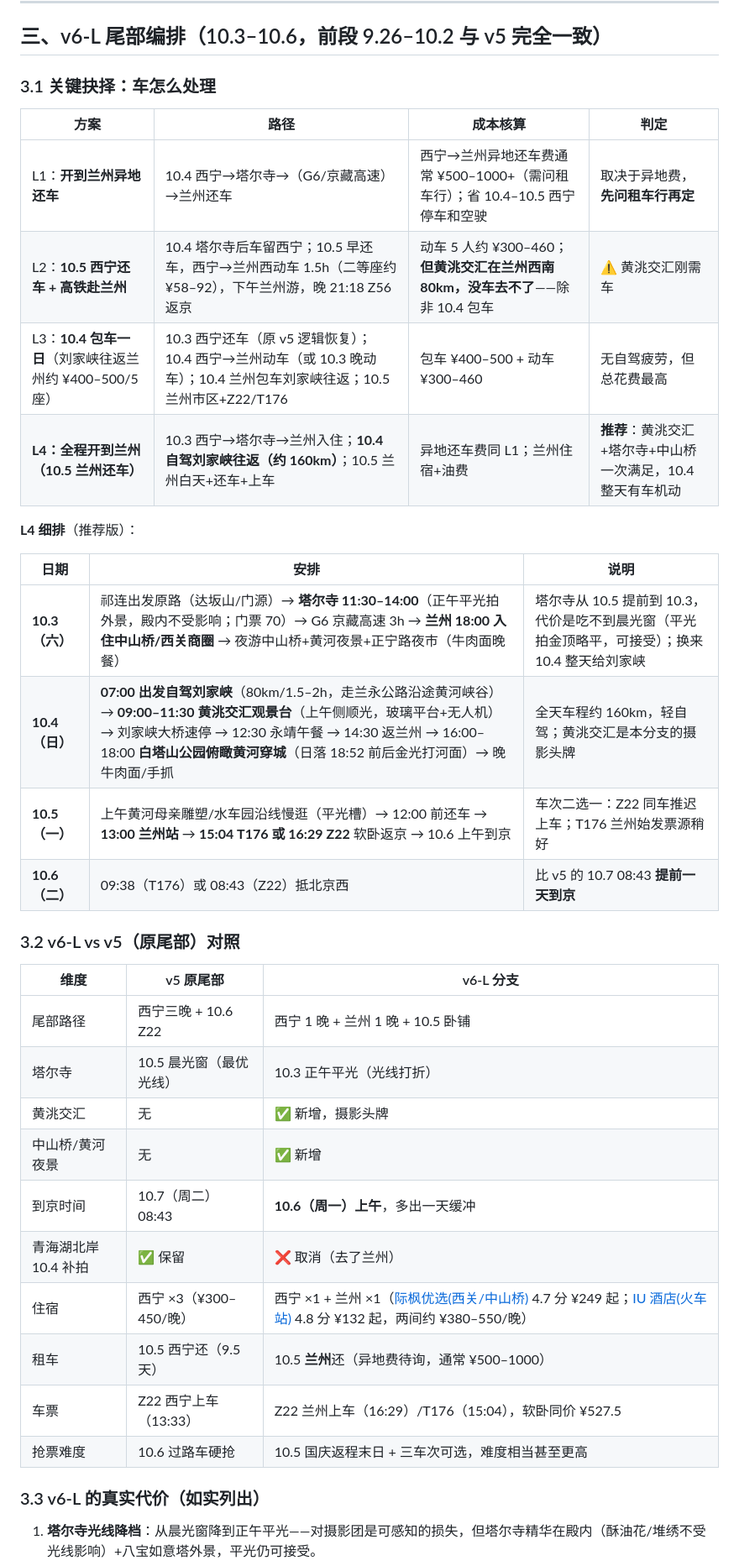
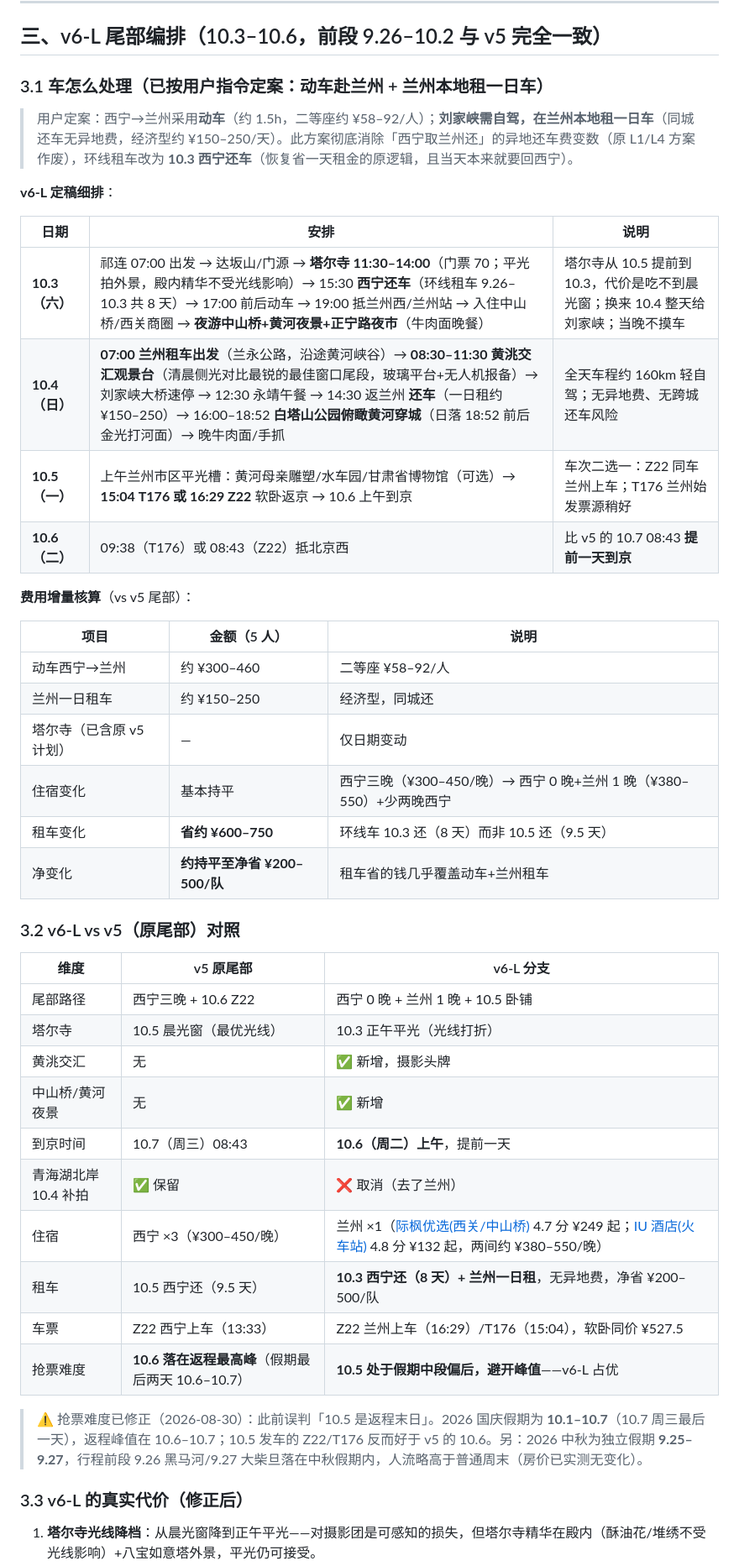
Before and after one commit to AaronyfDesign/oct-journey2west, a Markdown page: 娱乐/行程分支v6-L-兰州黄洮交汇返程.md, the part around one of its changes. Shown at 84% size. Drawn GitHub-style.

Commit message:
娱乐: v6-L定稿修订（动车赴兰州+兰州本地一日租，抢票难度修正：10.5避开返程峰值占优）

```diff
--- a/娱乐/行程分支v6-L-兰州黄洮交汇返程.md
+++ b/娱乐/行程分支v6-L-兰州黄洮交汇返程.md
@@ -43,39 +43,47 @@
 
 ## 三、v6-L 尾部编排（10.3–10.6，前段 9.26–10.2 与 v5 完全一致）
 
-### 3.1 关键抉择：车怎么处理
+### 3.1 车怎么处理（已按用户指令定案：动车赴兰州 + 兰州本地租一日车）
 
-| 方案 | 路径 | 成本核算 | 判定 |
-|---|---|---|---|
-| L1：**开到兰州异地还车** | 10.4 西宁→塔尔寺→（G6/京藏高速）→兰州还车 | 西宁→兰州异地还车费通常 ¥500–1000+（需问租车行）；省 10.4–10.5 西宁停车和空驶 | 取决于异地费，**先问租车行再定** |
-| L2：**10.5 西宁还车 + 高铁赴兰州** | 10.4 塔尔寺后车留西宁；10.5 早还车，西宁→兰州西动车 1.5h（二等座约 ¥58–92），下午兰州游，晚 21:18 Z56 返京 | 动车 5 人约 ¥300–460；**但黄洮交汇在兰州西南 80km，没车去不了**——除非 10.4 包车 | ⚠️ 黄洮交汇刚需车 |
-| L3：**10.4 包车一日**（刘家峡往返兰州约 ¥400–500/5 座） | 10.3 西宁还车（原 v5 逻辑恢复）；10.4 西宁→兰州动车（或 10.3 晚动车）；10.4 兰州包车刘家峡往返；10.5 兰州市区+Z22/T176 | 包车 ¥400–500 + 动车 ¥300–460 | 无自驾疲劳，但总花费最高 |
-| **L4：全程开到兰州（10.5 兰州还车）** | 10.3 西宁→塔尔寺→兰州入住；**10.4 自驾刘家峡往返（约 160km）**；10.5 兰州白天+还车+上车 | 异地还车费同 L1；兰州住宿+油费 | **推荐**：黄洮交汇+塔尔寺+中山桥一次满足，10.4 整天有车机动 |
+> 用户定案：西宁→兰州采用**动车**（约 1.5h，二等座约 ¥58–92/人）；**刘家峡需自驾，在兰州本地租一日车**（同城还车无异地费，经济型约 ¥150–250/天）。此方案彻底消除「西宁取兰州还」的异地还车费变数（原 L1/L4 方案作废），环线租车改为 **10.3 西宁还车**（恢复省一天租金的原逻辑，且当天本来就要回西宁）。
 
-**L4 细排**（推荐版）：
+**v6-L 定稿细排**：
 
 | 日期 | 安排 | 说明 |
 |---|---|---|
-| **10.3（六）** | 祁连出发原路（达坂山/门源）→ **塔尔寺 11:30–14:00**（正午平光拍外景，殿内不受影响；门票 70）→ G6 京藏高速 3h → **兰州 18:00 入住中山桥/西关商圈** → 夜游中山桥+黄河夜景+正宁路夜市（牛肉面晚餐） | 塔尔寺从 10.5 提前到 10.3，代价是吃不到晨光窗（平光拍金顶略平，可接受）；换来 10.4 整天给刘家峡 |
-| **10.4（日）** | **07:00 出发自驾刘家峡**（80km/1.5–2h，走兰永公路沿途黄河峡谷）→ **09:00–11:30 黄洮交汇观景台**（上午侧顺光，玻璃平台+无人机）→ 刘家峡大桥速停 → 12:30 永靖午餐 → 14:30 返兰州 → 16:00–18:00 **白塔山公园俯瞰黄河穿城**（日落 18:52 前后金光打河面）→ 晚牛肉面/手抓 | 全天车程约 160km，轻自驾；黄洮交汇是本分支的摄影头牌 |
-| **10.5（一）** | 上午黄河母亲雕塑/水车园沿线慢逛（平光槽）→ 12:00 前还车 → **13:00 兰州站** → **15:04 T176 或 16:29 Z22** 软卧返京 → 10.6 上午到京 | 车次二选一：Z22 同车推迟上车；T176 兰州始发票源稍好 |
+| **10.3（六）** | 祁连 07:00 出发 → 达坂山/门源 → **塔尔寺 11:30–14:00**（门票 70；平光拍外景，殿内精华不受光线影响）→ 15:30 **西宁还车**（环线租车 9.26–10.3 共 8 天）→ 17:00 前后动车 → 19:00 抵兰州西/兰州站 → 入住中山桥/西关商圈 → **夜游中山桥+黄河夜景+正宁路夜市**（牛肉面晚餐） | 塔尔寺从 10.5 提前到 10.3，代价是吃不到晨光窗；换来 10.4 整天给刘家峡；当晚不摸车 |
+| **10.4（日）** | **07:00 兰州租车出发**（兰永公路，沿途黄河峡谷）→ **08:30–11:30 黄洮交汇观景台**（清晨侧光对比最锐的最佳窗口尾段，玻璃平台+无人机报备）→ 刘家峡大桥速停 → 12:30 永靖午餐 → 14:30 返兰州 **还车**（一日租约 ¥150–250）→ 16:00–18:52 **白塔山公园俯瞰黄河穿城**（日落 18:52 前后金光打河面）→ 晚牛肉面/手抓 | 全天车程约 160km 轻自驾；无异地费、无跨城还车风险 |
+| **10.5（一）** | 上午兰州市区平光槽：黄河母亲雕塑/水车园/甘肃省博物馆（可选）→ **15:04 T176 或 16:29 Z22** 软卧返京 → 10.6 上午到京 | 车次二选一：Z22 同车兰州上车；T176 兰州始发票源稍好 |
 | **10.6（二）** | 09:38（T176）或 08:43（Z22）抵北京西 | 比 v5 的 10.7 08:43 **提前一天到京** |
+
+**费用增量核算**（vs v5 尾部）：
+
+| 项目 | 金额（5 人） | 说明 |
+|---|---|---|
+| 动车西宁→兰州 | 约 ¥300–460 | 二等座 ¥58–92/人 |
+| 兰州一日租车 | 约 ¥150–250 | 经济型，同城还 |
+| 塔尔寺（已含原 v5 计划） | — | 仅日期变动 |
+| 住宿变化 | 基本持平 | 西宁三晚（¥300–450/晚）→ 西宁 0 晚+兰州 1 晚（¥380–550）+少两晚西宁 |
+| 租车变化 | **省约 ¥600–750** | 环线车 10.3 还（8 天）而非 10.5 还（9.5 天） |
+| 净变化 | **约持平至净省 ¥200–500/队** | 租车省的钱几乎覆盖动车+兰州租车 |
 
 ### 3.2 v6-L vs v5（原尾部）对照
 
 | 维度 | v5 原尾部 | v6-L 分支 |
 |---|---|---|
-| 尾部路径 | 西宁三晚 + 10.6 Z22 | 西宁 1 晚 + 兰州 1 晚 + 10.5 卧铺 |
+| 尾部路径 | 西宁三晚 + 10.6 Z22 | 西宁 0 晚 + 兰州 1 晚 + 10.5 卧铺 |
 | 塔尔寺 | 10.5 晨光窗（最优光线） | 10.3 正午平光（光线打折） |
 | 黄洮交汇 | 无 | ✅ 新增，摄影头牌 |
 | 中山桥/黄河夜景 | 无 | ✅ 新增 |
-| 到京时间 | 10.7（周二）08:43 | **10.6（周一）上午**，多出一天缓冲 |
+| 到京时间 | 10.7（周三）08:43 | **10.6（周二）上午**，提前一天 |
 | 青海湖北岸 10.4 补拍 | ✅ 保留 | ❌ 取消（去了兰州） |
-| 住宿 | 西宁 ×3（¥300–450/晚） | 西宁 ×1 + 兰州 ×1（[际枫优选(西关/中山桥)](http://dpurl.cn/ryMPzdpz) 4.7 分 ¥249 起；[IU 酒店(火车站)](http://dpurl.cn/fASrloxz) 4.8 分 ¥132 起，两间约 ¥380–550/晚） |
-| 租车 | 10.5 西宁还（9.5 天） | 10.5 **兰州**还（异地费待询，通常 ¥500–1000） |
+| 住宿 | 西宁 ×3（¥300–450/晚） | 兰州 ×1（[际枫优选(西关/中山桥)](http://dpurl.cn/ryMPzdpz) 4.7 分 ¥249 起；[IU 酒店(火车站)](http://dpurl.cn/fASrloxz) 4.8 分 ¥132 起，两间约 ¥380–550/晚） |
+| 租车 | 10.5 西宁还（9.5 天） | **10.3 西宁还（8 天）+ 兰州一日租**，无异地费，净省 ¥200–500/队 |
 | 车票 | Z22 西宁上车（13:33） | Z22 兰州上车（16:29）/T176（15:04），软卧同价 ¥527.5 |
-| 抢票难度 | 10.6 过路车硬抢 | 10.5 国庆返程末日 + 三车次可选，难度相当甚至更高 |
+| 抢票难度 | **10.6 落在返程最高峰**（假期最后两天 10.6–10.7） | **10.5 处于假期中段偏后，避开峰值**——v6-L 占优 |
 
-### 3.3 v6-L 的真实代价（如实列出）
+> ⚠️ 抢票难度已修正（2026-08-30）：此前误判「10.5 是返程末日」。2026 国庆假期为 **10.1–10.7**（10.7 周三最后一天），返程峰值在 10.6–10.7；10.5 发车的 Z22/T176 反而好于 v5 的 10.6。另：2026 中秋为独立假期 **9.25–9.27**，行程前段 9.26 黑马河/9.27 大柴旦落在中秋假期内，人流略高于普通周末（房价已实测无变化）。
+
+### 3.3 v6-L 的真实代价（修正后）
 
 1. **塔尔寺光线降档**：从晨光窗降到正午平光——对摄影团是可感知的损失，但塔尔寺精华在殿内（酥油花/堆绣不受光线影响）+八宝如意塔外景，平光仍可接受。
```
Also changed, not shown: other parts of 娱乐/行程分支v6-L-兰州黄洮交汇返程.md (+8 -7 lines).
